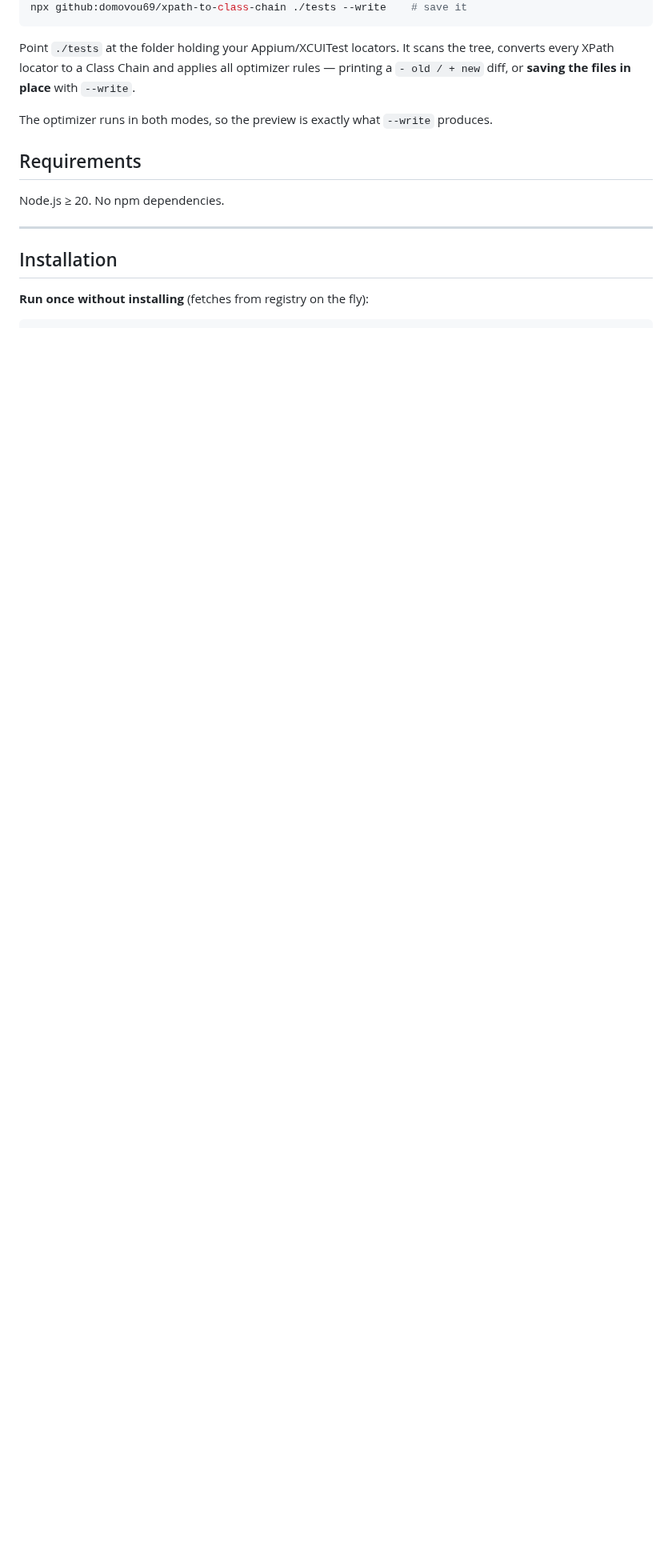
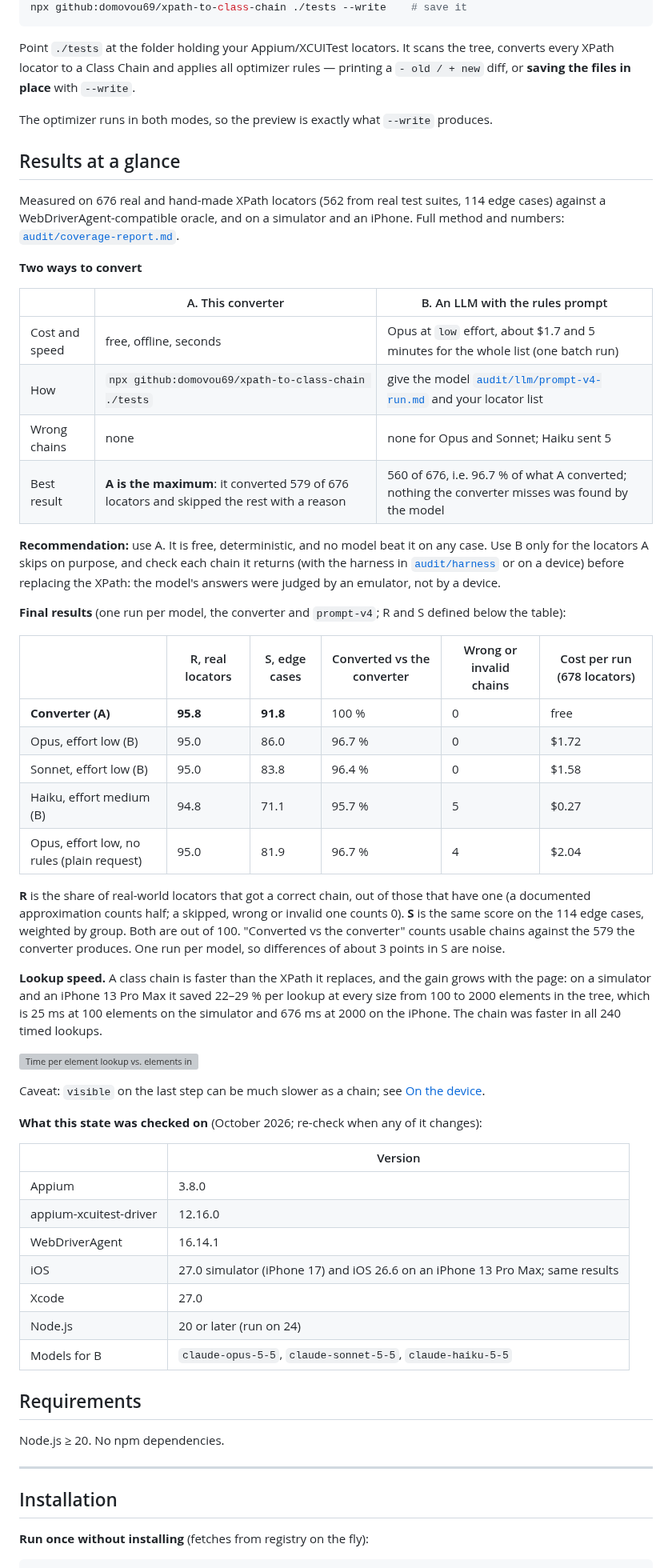
Before and after one commit to domovou69/xpath-to-class-chain, a Markdown page: README.md, the part around the change. Shown at 80% size. Drawn GitHub-style; blank space fills up the shorter version; grey boxes are pictures that could not be loaded.

Commit message:
docs: README results at a glance (converter vs LLM with the rules prompt, lookup speed, tested versions)
Co-Authored-By: Claude Sonnet 5.5 <noreply@anthropic.com>

```diff
--- a/README.md
+++ b/README.md
@@ -21,6 +21,51 @@ npx github:domovou69/xpath-to-class-chain ./tests --write    # save it
 Point `./tests` at the folder holding your Appium/XCUITest locators. It scans the tree, converts every XPath locator to a Class Chain and applies all optimizer rules — printing a `- old / + new` diff, or **saving the files in place** with `--write`.
 
 The optimizer runs in both modes, so the preview is exactly what `--write` produces.
+
+## Results at a glance
+
+Measured on 676 real and hand-made XPath locators (562 from real test suites, 114 edge cases) against a WebDriverAgent-compatible oracle, and on a simulator and an iPhone. Full method and numbers: [`audit/coverage-report.md`](audit/coverage-report.md).
+
+**Two ways to convert**
+
+| | A. This converter | B. An LLM with the rules prompt |
+|---|---|---|
+| Cost and speed | free, offline, seconds | Opus at `low` effort, about $1.7 and 5 minutes for the whole list (one batch run) |
+| How | `npx github:domovou69/xpath-to-class-chain ./tests` | give the model [`audit/llm/prompt-v4-run.md`](audit/llm/prompt-v4-run.md) and your locator list |
+| Wrong chains | none | none for Opus and Sonnet; Haiku sent 5 |
+| Best result | **A is the maximum**: it converted 579 of 676 locators and skipped the rest with a reason | 560 of 676, i.e. 96.7 % of what A converted; nothing the converter misses was found by the model |
+
+**Recommendation:** use A. It is free, deterministic, and no model beat it on any case. Use B only for the locators A skips on purpose, and check each chain it returns (with the harness in [`audit/harness`](audit/harness) or on a device) before replacing the XPath: the model's answers were judged by an emulator, not by a device.
+
+**Final results** (one run per model, the converter and `prompt-v4`; R and S defined below the table):
+
+| | R, real locators | S, edge cases | Converted vs the converter | Wrong or invalid chains | Cost per run (678 locators) |
+|---|---|---|---|---|---|
+| **Converter (A)** | **95.8** | **91.8** | 100 % | 0 | free |
+| Opus, effort low (B) | 95.0 | 86.0 | 96.7 % | 0 | $1.72 |
+| Sonnet, effort low (B) | 95.0 | 83.8 | 96.4 % | 0 | $1.58 |
+| Haiku, effort medium (B) | 94.8 | 71.1 | 95.7 % | 5 | $0.27 |
+| Opus, effort low, no rules (plain request) | 95.0 | 81.9 | 96.7 % | 4 | $2.04 |
+
+**R** is the share of real-world locators that got a correct chain, out of those that have one (a documented approximation counts half; a skipped, wrong or invalid one counts 0). **S** is the same score on the 114 edge cases, weighted by group. Both are out of 100. "Converted vs the converter" counts usable chains against the 579 the converter produces. One run per model, so differences of about 3 points in S are noise.
+
+**Lookup speed.** A class chain is faster than the XPath it replaces, and the gain grows with the page: on a simulator and an iPhone 13 Pro Max it saved 22–29 % per lookup at every size from 100 to 2000 elements in the tree, which is 25 ms at 100 elements on the simulator and 676 ms at 2000 on the iPhone. The chain was faster in all 240 timed lookups.
+
+![Time per element lookup vs. elements in the tree, XPath and class chain, simulator and iPhone](audit/scale-chart.svg)
+
+Caveat: `visible` on the last step can be much slower as a chain; see [On the device](#on-the-device).
+
+**What this state was checked on** (October 2026; re-check when any of it changes):
+
+| | Version |
+|---|---|
+| Appium | 3.8.0 |
+| appium-xcuitest-driver | 12.16.0 |
+| WebDriverAgent | 16.14.1 |
+| iOS | 27.0 simulator (iPhone 17) and iOS 26.6 on an iPhone 13 Pro Max; same results |
+| Xcode | 27.0 |
+| Node.js | 20 or later (run on 24) |
+| Models for B | `claude-opus-5-5`, `claude-sonnet-5-5`, `claude-haiku-5-5` |
 
 ## Requirements
 
```
